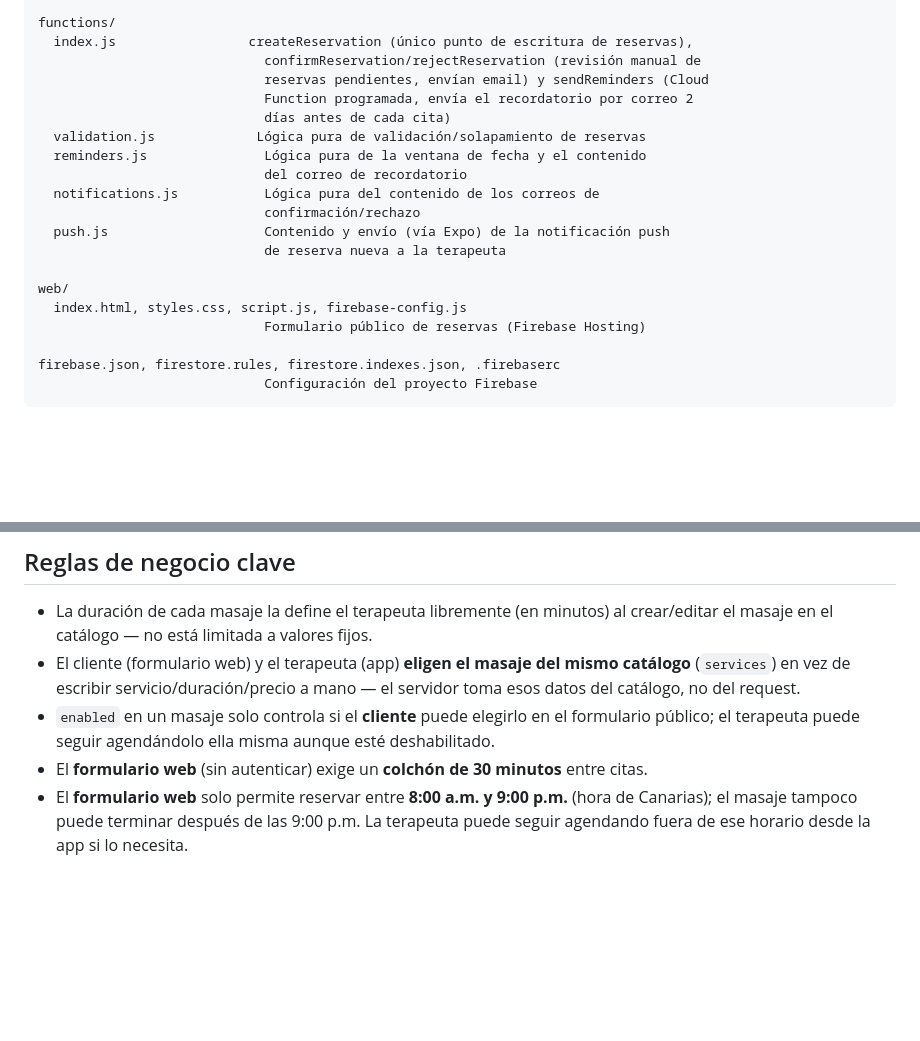
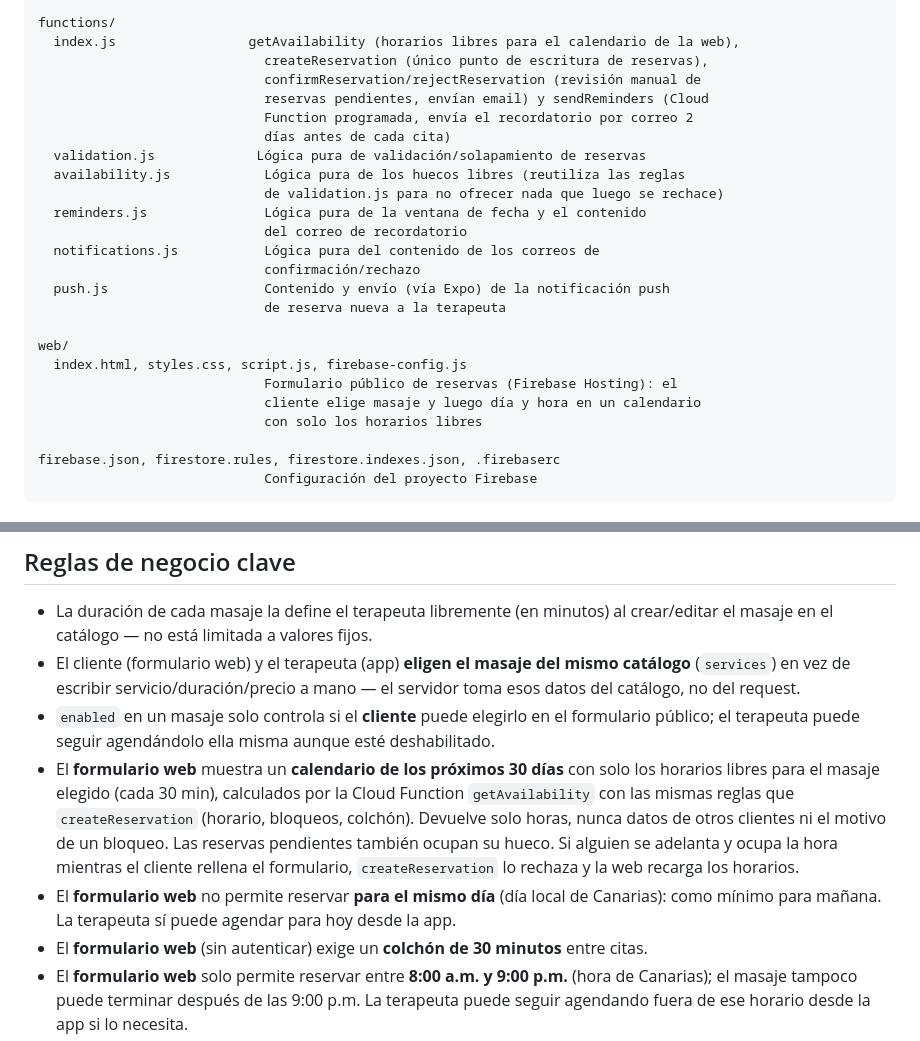
Before and after one commit to Ruuby666/MassageBook, a Markdown page: README.md, 2 parts joined by grey strips. Drawn GitHub-style; blank space fills up the shorter version.

Commit message:
Docs: describe the public availability calendar and the no same-day booking rule
Co-Authored-By: Claude Opus 5.5 <noreply@anthropic.com>

```diff
--- a/README.md
+++ b/README.md
@@ -38,12 +38,15 @@ src/
   theme.js                  Colores, tipografía y espaciados compartidos
 
 functions/
-  index.js                 createReservation (único punto de escritura de reservas),
+  index.js                 getAvailability (horarios libres para el calendario de la web),
+                             createReservation (único punto de escritura de reservas),
                              confirmReservation/rejectReservation (revisión manual de
                              reservas pendientes, envían email) y sendReminders (Cloud
                              Function programada, envía el recordatorio por correo 2
                              días antes de cada cita)
   validation.js             Lógica pura de validación/solapamiento de reservas
+  availability.js            Lógica pura de los huecos libres (reutiliza las reglas
+                             de validation.js para no ofrecer nada que luego se rechace)
   reminders.js               Lógica pura de la ventana de fecha y el contenido
                              del correo de recordatorio
   notifications.js           Lógica pura del contenido de los correos de
@@ -53,7 +56,9 @@ functions/
 
 web/
   index.html, styles.css, script.js, firebase-config.js
-                             Formulario público de reservas (Firebase Hosting)
+                             Formulario público de reservas (Firebase Hosting): el
+                             cliente elige masaje y luego día y hora en un calendario
+                             con solo los horarios libres
 
 firebase.json, firestore.rules, firestore.indexes.json, .firebaserc
                              Configuración del proyecto Firebase
@@ -89,6 +94,8 @@ token, uid, platform, updatedAt
 - La duración de cada masaje la define el terapeuta libremente (en minutos) al crear/editar el masaje en el catálogo — no está limitada a valores fijos.
 - El cliente (formulario web) y el terapeuta (app) **eligen el masaje del mismo catálogo** (`services`) en vez de escribir servicio/duración/precio a mano — el servidor toma esos datos del catálogo, no del request.
 - `enabled` en un masaje solo controla si el **cliente** puede elegirlo en el formulario público; el terapeuta puede seguir agendándolo ella misma aunque esté deshabilitado.
+- El **formulario web** muestra un **calendario de los próximos 30 días** con solo los horarios libres para el masaje elegido (cada 30 min), calculados por la Cloud Function `getAvailability` con las mismas reglas que `createReservation` (horario, bloqueos, colchón). Devuelve solo horas, nunca datos de otros clientes ni el motivo de un bloqueo. Las reservas pendientes también ocupan su hueco. Si alguien se adelanta y ocupa la hora mientras el cliente rellena el formulario, `createReservation` lo rechaza y la web recarga los horarios.
+- El **formulario web** no permite reservar **para el mismo día** (día local de Canarias): como mínimo para mañana. La terapeuta sí puede agendar para hoy desde la app.
 - El **formulario web** (sin autenticar) exige un **colchón de 30 minutos** entre citas.
 - El **formulario web** solo permite reservar entre **8:00 a.m. y 9:00 p.m.** (hora de Canarias); el masaje tampoco puede terminar después de las 9:00 p.m. La terapeuta puede seguir agendando fuera de ese horario desde la app si lo necesita.
 - El **formulario web** no permite reservar en días u horas que la terapeuta haya bloqueado (`blocks`); ella puede seguir agendando sobre su propio bloqueo desde la app si lo necesita.
```
